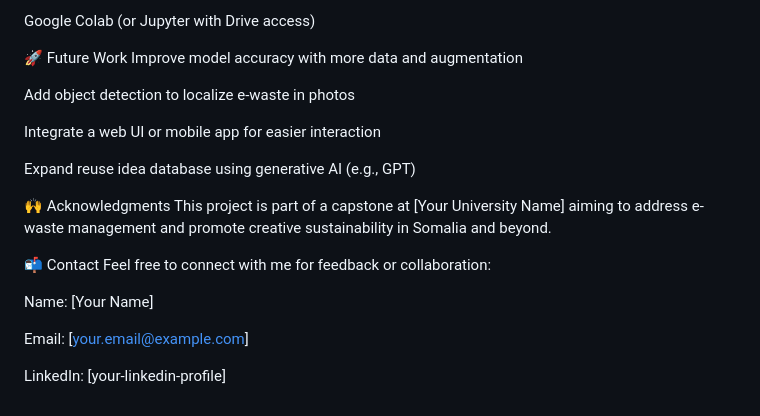
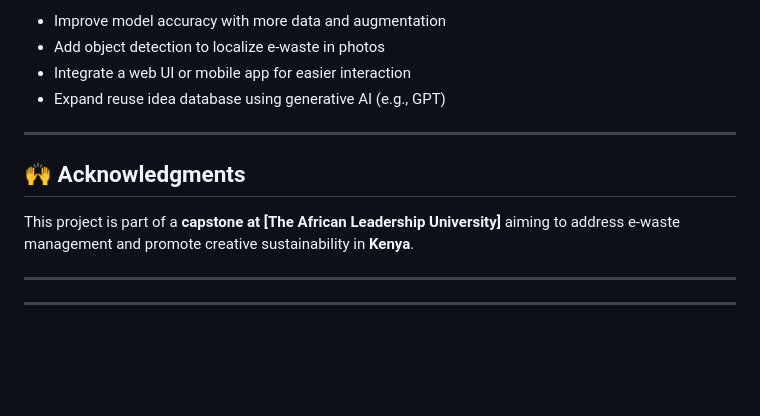
Before and after one commit to MohamedAYasin/AITANA, a Markdown page: README.md, the part around the change printed below. Rendered like a GitHub page; blank space fills up the shorter version.

```diff
--- a/README.md
+++ b/README.md
@@ -148,23 +179,17 @@ OpenCV
 
-Google Colab (or Jupyter with Drive access)
+* Improve model accuracy with more data and augmentation
+* Add object detection to localize e-waste in photos
+* Integrate a web UI or mobile app for easier interaction
+* Expand reuse idea database using generative AI (e.g., GPT)
 
-🚀 Future Work
-Improve model accuracy with more data and augmentation
+---
 
-Add object detection to localize e-waste in photos
+## 🙌 **Acknowledgments**
 
-Integrate a web UI or mobile app for easier interaction
+This project is part of a **capstone at \[The African Leadership University]** aiming to address e-waste management and promote creative sustainability in **Kenya**.
 
-Expand reuse idea database using generative AI (e.g., GPT)
+---
 
-🙌 Acknowledgments
-This project is part of a capstone at [Your University Name] aiming to address e-waste management and promote creative sustainability in Somalia and beyond.
 
-📬 Contact
-Feel free to connect with me for feedback or collaboration:
 
-Name: [Your Name]
-
-Email: [your.email@example.com]
-
-LinkedIn: [your-linkedin-profile]
+---
```
Also changed, not shown: other parts of README.md (+119 -88 lines).
